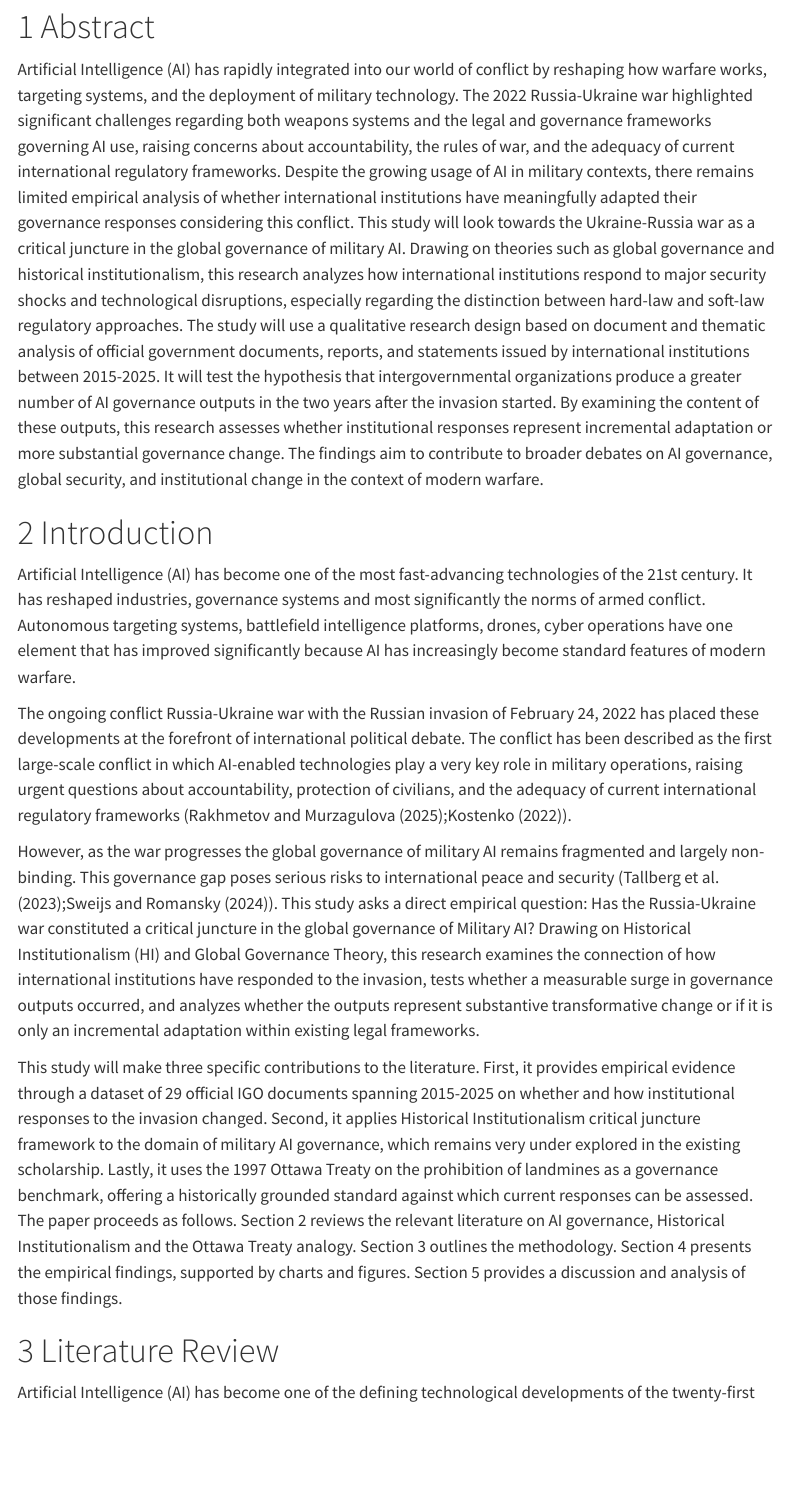
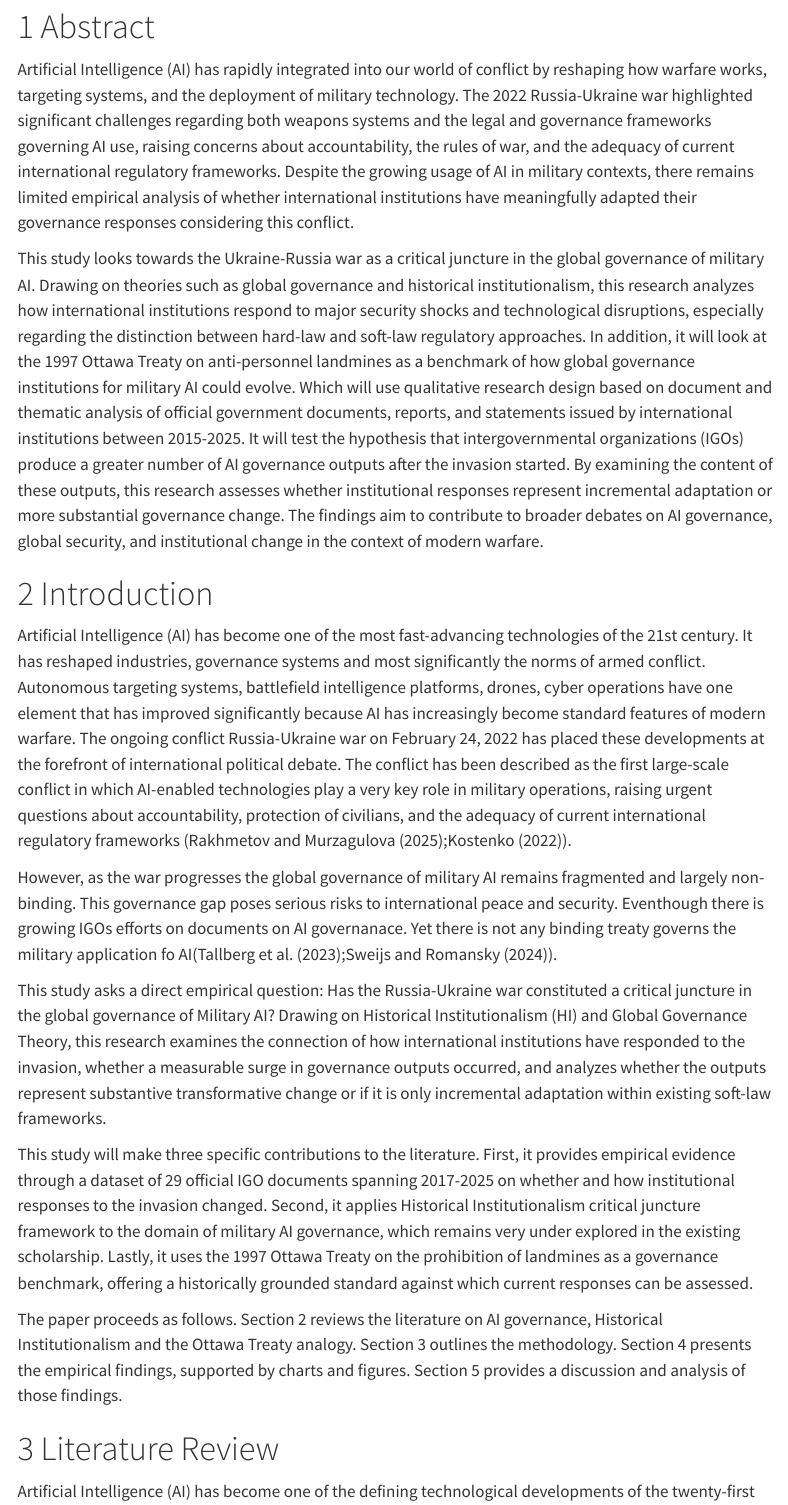
Before and after one commit to WilsonWong369/Governance-AI-in-Conflict, a Quarto document (Abstract/Research paper .qmd): the page in a window 1100 px wide, from 130 px down. Rendered offline with R 4.5, knitr and Pandoc in place of Quarto, with nearby package versions; menus at the side of the page are left out.

Commit message:
Update Research paper .qmd

```diff
--- a/Abstract/Research paper .qmd
+++ b/Abstract/Research paper .qmd
@@ -27,17 +27,22 @@ format:
 
 
 # Abstract
-Artificial Intelligence (AI) has rapidly integrated into our world of conflict by reshaping how warfare works, targeting systems, and the deployment of military technology. The 2022 Russia-Ukraine war highlighted significant challenges regarding both weapons systems and the legal and governance frameworks governing AI use, raising concerns about accountability, the rules of war, and the adequacy of current international regulatory frameworks. Despite the growing usage of AI in military contexts, there remains limited empirical analysis of whether international institutions have meaningfully adapted their governance responses considering this conflict. This study will look towards the Ukraine-Russia war as a critical juncture in the global governance of military AI. Drawing on theories such as global governance and historical institutionalism, this research analyzes how international institutions respond to major security shocks and technological disruptions, especially regarding the distinction between hard-law and soft-law regulatory approaches. The study will use a qualitative research design based on document and thematic analysis of official government documents, reports, and statements issued by international institutions between 2015-2025. It will test the hypothesis that intergovernmental organizations produce a greater number of AI governance outputs in the two years after the invasion started. By examining the content of these outputs, this research assesses whether institutional responses represent incremental adaptation or more substantial governance change. The findings aim to contribute to broader debates on AI governance, global security, and institutional change in the context of modern warfare.
+Artificial Intelligence (AI) has rapidly integrated into our world of conflict by reshaping how warfare works, targeting systems, and the deployment of military technology. The 2022 Russia-Ukraine war highlighted significant challenges regarding both weapons systems and the legal and governance frameworks governing AI use, raising concerns about accountability, the rules of war, and the adequacy of current international regulatory frameworks.
+Despite the growing usage of AI in military contexts, there remains limited empirical analysis of whether international institutions have meaningfully adapted their governance responses considering this conflict.
+
+This study looks towards the Ukraine-Russia war as a critical juncture in the global governance of military AI. Drawing on theories such as global governance and historical institutionalism, this research analyzes how international institutions respond to major security shocks and technological disruptions, especially regarding the distinction between hard-law and soft-law regulatory approaches. In addition, it will look at the 1997 Ottawa Treaty on anti-personnel landmines as a benchmark of how global governance institutions for military AI could evolve. Which will use qualitative research design based on document and thematic analysis of official government documents, reports, and statements issued by international institutions between 2015-2025. It will test the hypothesis that intergovernmental organizations (IGOs) produce a greater number of AI governance outputs after the invasion started. By examining the content of these outputs, this research assesses whether institutional responses represent incremental adaptation or more substantial governance change. The findings aim to contribute to broader debates on AI governance, global security, and institutional change in the context of modern warfare.
 
 # Introduction
 
-Artificial Intelligence (AI) has become one of the most fast-advancing technologies of the 21st century. It has reshaped industries, governance systems and most significantly the norms of armed conflict. Autonomous targeting systems, battlefield intelligence platforms, drones, cyber operations have one element that has improved significantly because AI has increasingly become standard features of modern warfare.
+Artificial Intelligence (AI) has become one of the most fast-advancing technologies of the 21st century. It has reshaped industries, governance systems and most significantly the norms of armed conflict. Autonomous targeting systems, battlefield intelligence platforms, drones, cyber operations have one element that has improved significantly because AI has increasingly become standard features of modern warfare. The ongoing conflict Russia-Ukraine war on February 24, 2022 has placed these developments at the forefront of international political debate. The conflict has been described as the first large-scale conflict in which AI-enabled technologies play a very key role in military operations, raising urgent questions about accountability, protection of civilians, and the adequacy of current international regulatory frameworks (@RakhmetovMurzagulova2025;@kostenko2022).
 
-The ongoing conflict Russia-Ukraine war with the Russian invasion of February 24, 2022 has placed these developments at the forefront of international political debate. The conflict has been described as the first large-scale conflict in which AI-enabled technologies play a very key role in military operations, raising urgent questions about accountability, protection of civilians, and the adequacy of current international regulatory frameworks (@RakhmetovMurzagulova2025;@kostenko2022).
+However, as the war progresses the global governance of military AI remains fragmented and largely non-binding. This governance gap poses serious risks to international peace and security. Eventhough there is growing IGOs efforts on documents on AI governanace. Yet there is not any binding treaty governs the military application fo AI(@tallberg2023;@sweijs2024).
 
-However, as the war progresses the global governance of military AI remains fragmented and largely non-binding. This governance gap poses serious risks to international peace and security (@tallberg2023;@sweijs2024). This study asks a direct empirical question: Has the Russia-Ukraine war constituted a critical juncture in the global governance of Military AI? Drawing on Historical Institutionalism (HI) and Global Governance Theory, this research examines the connection of how international institutions have responded to the invasion, tests whether a measurable surge in governance outputs occurred, and analyzes whether the outputs represent substantive transformative change or if it is only an incremental adaptation within existing legal frameworks.
+This study asks a direct empirical question: Has the Russia-Ukraine war constituted a critical juncture in the global governance of Military AI? Drawing on Historical Institutionalism (HI) and Global Governance Theory, this research examines the connection of how international institutions have responded to the invasion, whether a measurable surge in governance outputs occurred, and analyzes whether the outputs represent substantive transformative change or if it is only incremental adaptation within existing soft-law frameworks.
 
-This study will make three specific contributions to the literature. First, it provides empirical evidence through a dataset of 29 official IGO documents spanning 2015-2025 on whether and how institutional responses to the invasion changed. Second, it applies Historical Institutionalism critical juncture framework to the domain of military AI governance, which remains very under explored in the existing scholarship. Lastly, it uses the 1997 Ottawa Treaty on the prohibition of landmines as a governance benchmark, offering a historically grounded standard against which current responses can be assessed. The paper proceeds as follows. Section 2 reviews the relevant literature on AI governance, Historical Institutionalism and the Ottawa Treaty analogy. Section 3 outlines the methodology. Section 4 presents the empirical findings, supported by charts and figures. Section 5 provides a discussion and analysis of those findings.
+This study will make three specific contributions to the literature. First, it provides empirical evidence through a dataset of 29 official IGO documents spanning 2017-2025 on whether and how institutional responses to the invasion changed. Second, it applies Historical Institutionalism critical juncture framework to the domain of military AI governance, which remains very under explored in the existing scholarship. Lastly, it uses the 1997 Ottawa Treaty on the prohibition of landmines as a governance benchmark, offering a historically grounded standard against which current responses can be assessed.
+
+The paper proceeds as follows. Section 2 reviews the literature on AI governance, Historical Institutionalism and the Ottawa Treaty analogy. Section 3 outlines the methodology. Section 4 presents the empirical findings, supported by charts and figures. Section 5 provides a discussion and analysis of those findings.
 
 
 # Literature Review
```
Also changed, not shown: Abstract/Research paper .qmd (2 more changed lines).
